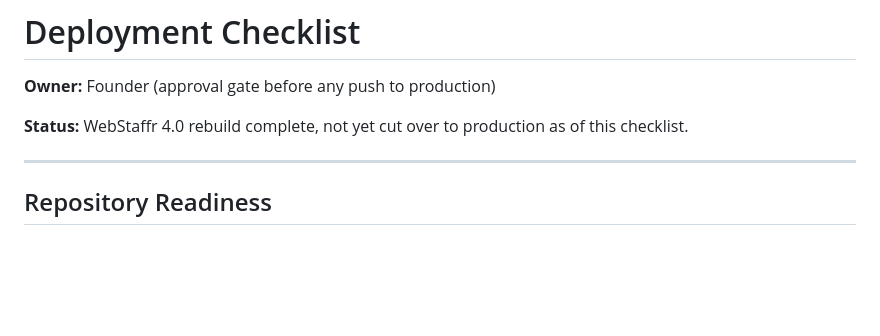
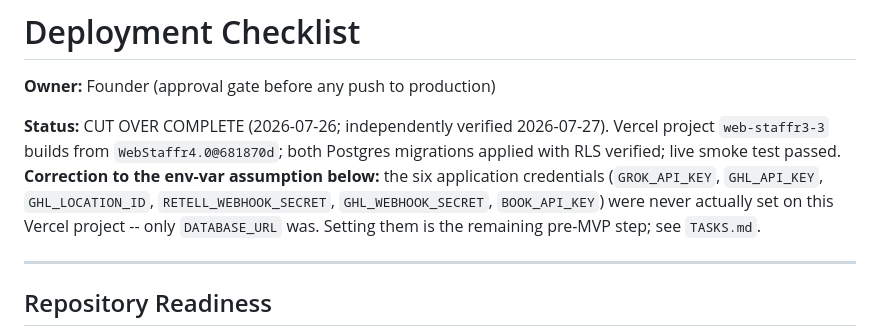
Before and after one commit to keithtortorich/WebStaffr4.0, a Markdown page: DEPLOYMENT_CHECKLIST.md, the part around the change. Rendered like a GitHub page; blank space fills up the shorter version.

```diff
--- a/DEPLOYMENT_CHECKLIST.md
+++ b/DEPLOYMENT_CHECKLIST.md
@@ -2,7 +2,13 @@
 
 **Owner:** Founder (approval gate before any push to production)
 
-**Status:** WebStaffr 4.0 rebuild complete, not yet cut over to production as of this checklist.
+**Status:** CUT OVER COMPLETE (2026-07-26; independently verified 2026-07-27). Vercel project
+`web-staffr3-3` builds from `WebStaffr4.0@681870d`; both Postgres migrations applied with RLS
+verified; live smoke test passed. **Correction to the env-var assumption below:** the six
+application credentials (`GROK_API_KEY`, `GHL_API_KEY`, `GHL_LOCATION_ID`,
+`RETELL_WEBHOOK_SECRET`, `GHL_WEBHOOK_SECRET`, `BOOK_API_KEY`) were never actually set on this
+Vercel project -- only `DATABASE_URL` was. Setting them is the remaining pre-MVP step; see
+`TASKS.md`.
 
 ---
 
```
Also changed, not shown: TASKS.md (+28 -13 lines).
